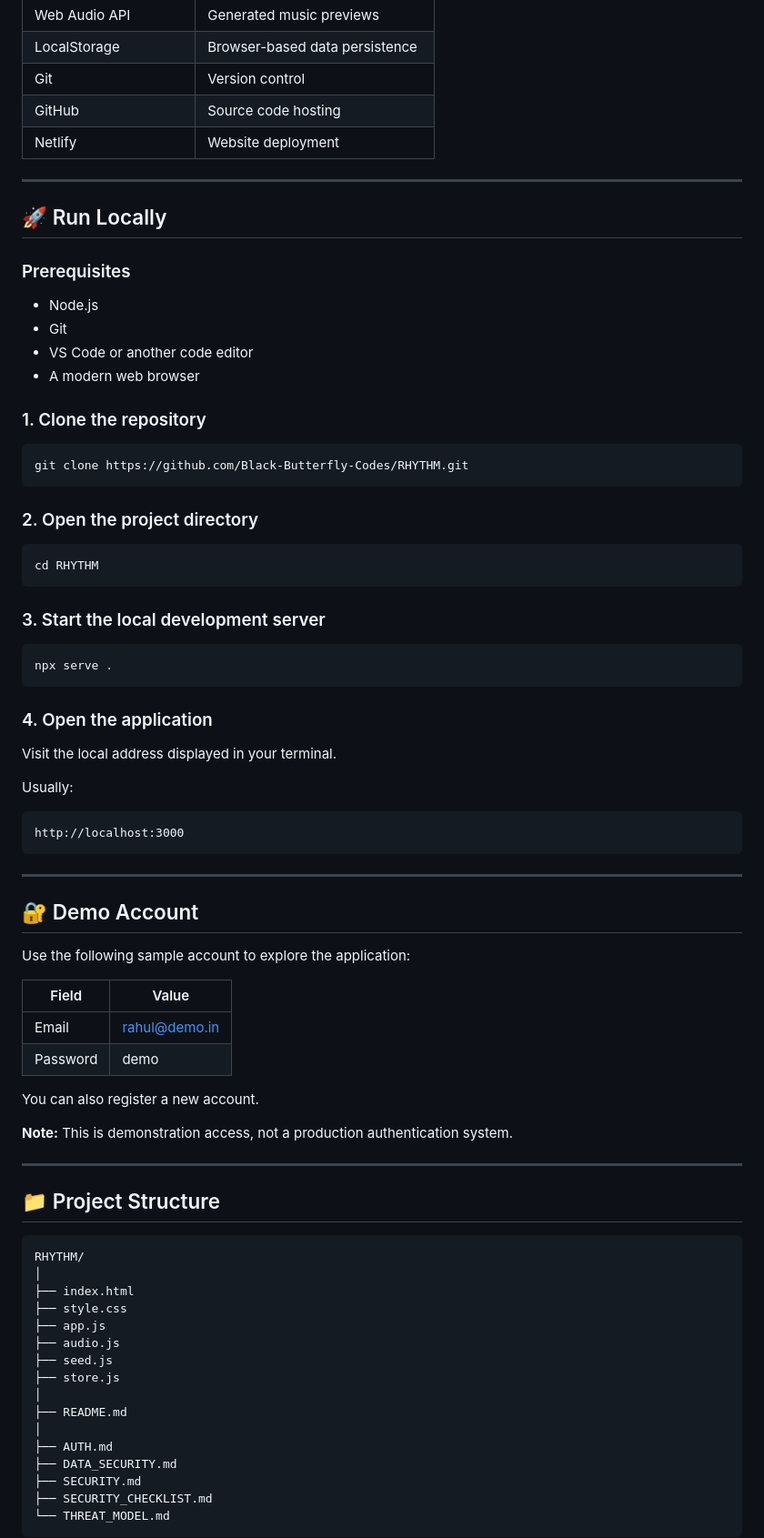
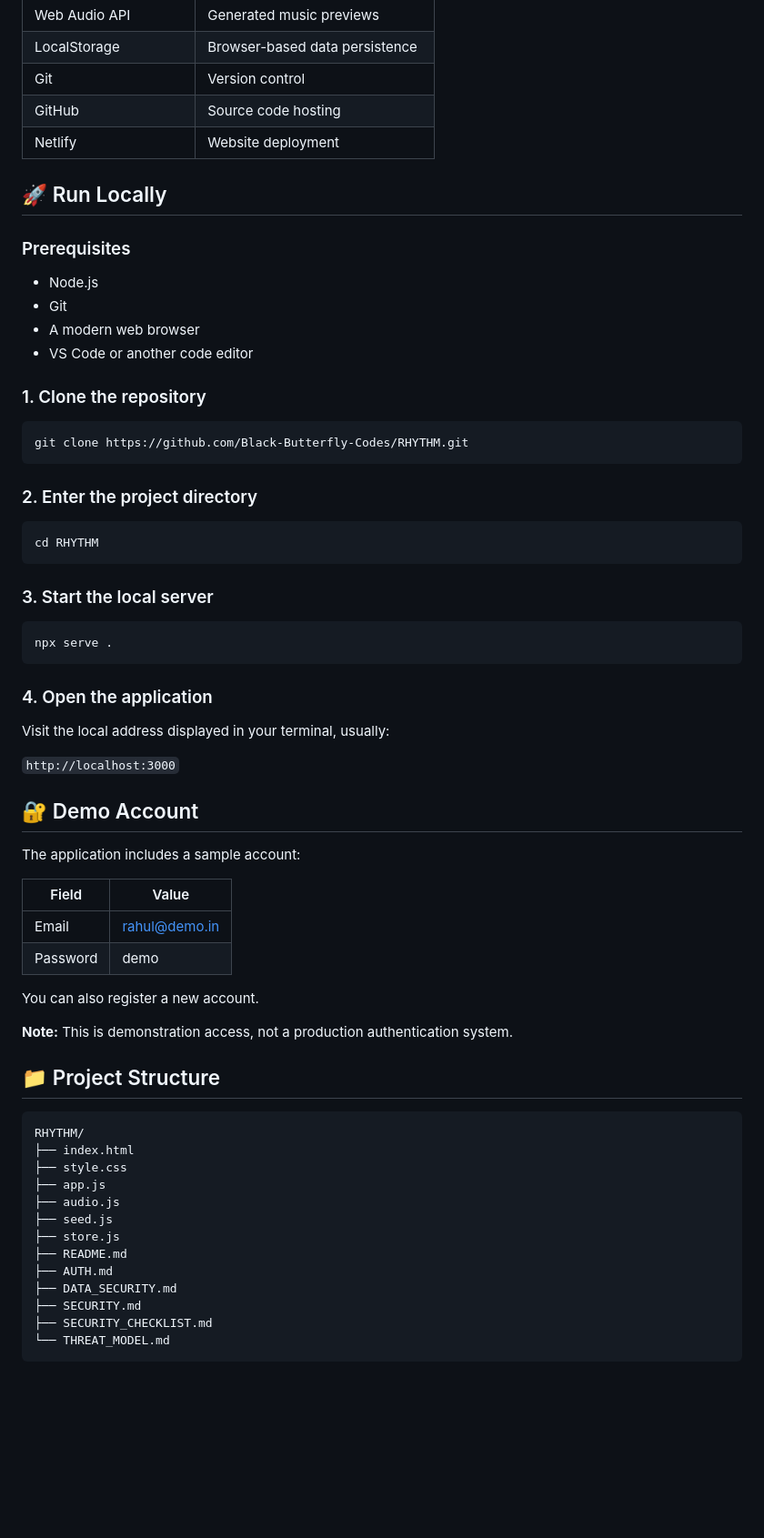
Before and after one commit to Black-Butterfly-Codes/RHYTHM, a Markdown page: README.md, the part around one of its changes. Shown at 91% size. GitHub-like rendering; blank space fills up the shorter version.

````diff
--- a/README.md
+++ b/README.md
@@ -96,16 +79,14 @@ RHYTHM is designed around five creative domains:
 | GitHub                | Source code hosting                |
 | Netlify               | Website deployment                 |
 
----
-
 ## 🚀 Run Locally
 
 ### Prerequisites
 
 * Node.js
 * Git
+* A modern web browser
 * VS Code or another code editor
-* A modern web browser
 
 ### 1. Clone the repository
 
@@ -113,13 +94,13 @@ RHYTHM is designed around five creative domains:
 git clone https://github.com/Black-Butterfly-Codes/RHYTHM.git
 ```
 
-### 2. Open the project directory
+### 2. Enter the project directory
 
 ```bash
 cd RHYTHM
 ```
 
-### 3. Start the local development server
+### 3. Start the local server
 
 ```bash
 npx serve .
@@ -127,19 +108,13 @@ npx serve .
 
 ### 4. Open the application
 
-Visit the local address displayed in your terminal.
+Visit the local address displayed in your terminal, usually:
 
-Usually:
-
-```text
-http://localhost:3000
-```
-
----
+`http://localhost:3000`
 
 ## 🔐 Demo Account
 
-Use the following sample account to explore the application:
+The application includes a sample account:
 
 | Field    | Value                                 |
 | -------- | ------------------------------------- |
@@ -150,22 +125,17 @@ You can also register a new account.
 
 **Note:** This is demonstration access, not a production authentication system.
 
----
-
 ## 📁 Project Structure
 
 ```text
 RHYTHM/
-│
 ├── index.html
 ├── style.css
 ├── app.js
 ├── audio.js
 ├── seed.js
 ├── store.js
-│
 ├── README.md
-│
 ├── AUTH.md
 ├── DATA_SECURITY.md
 ├── SECURITY.md
````
Also changed, not shown: other parts of README.md (+25 -58 lines).
